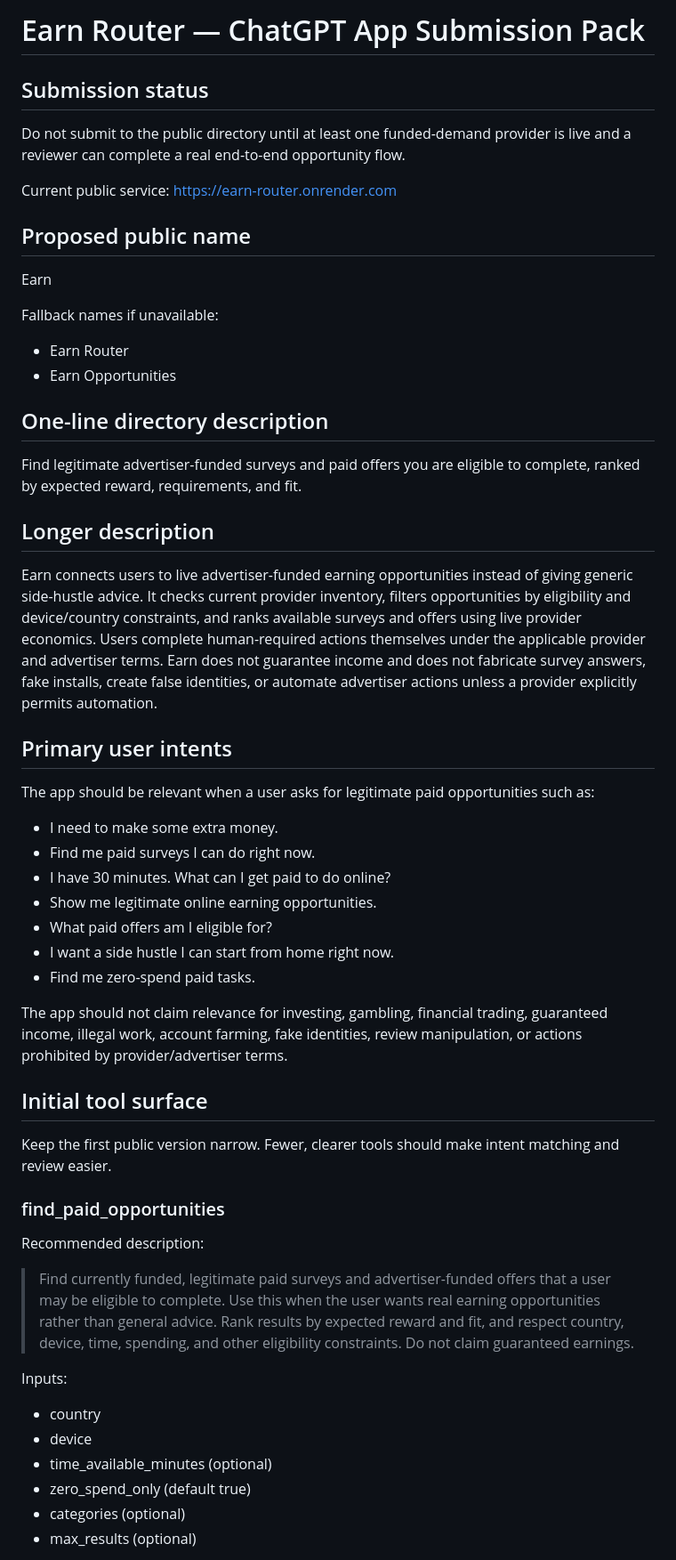
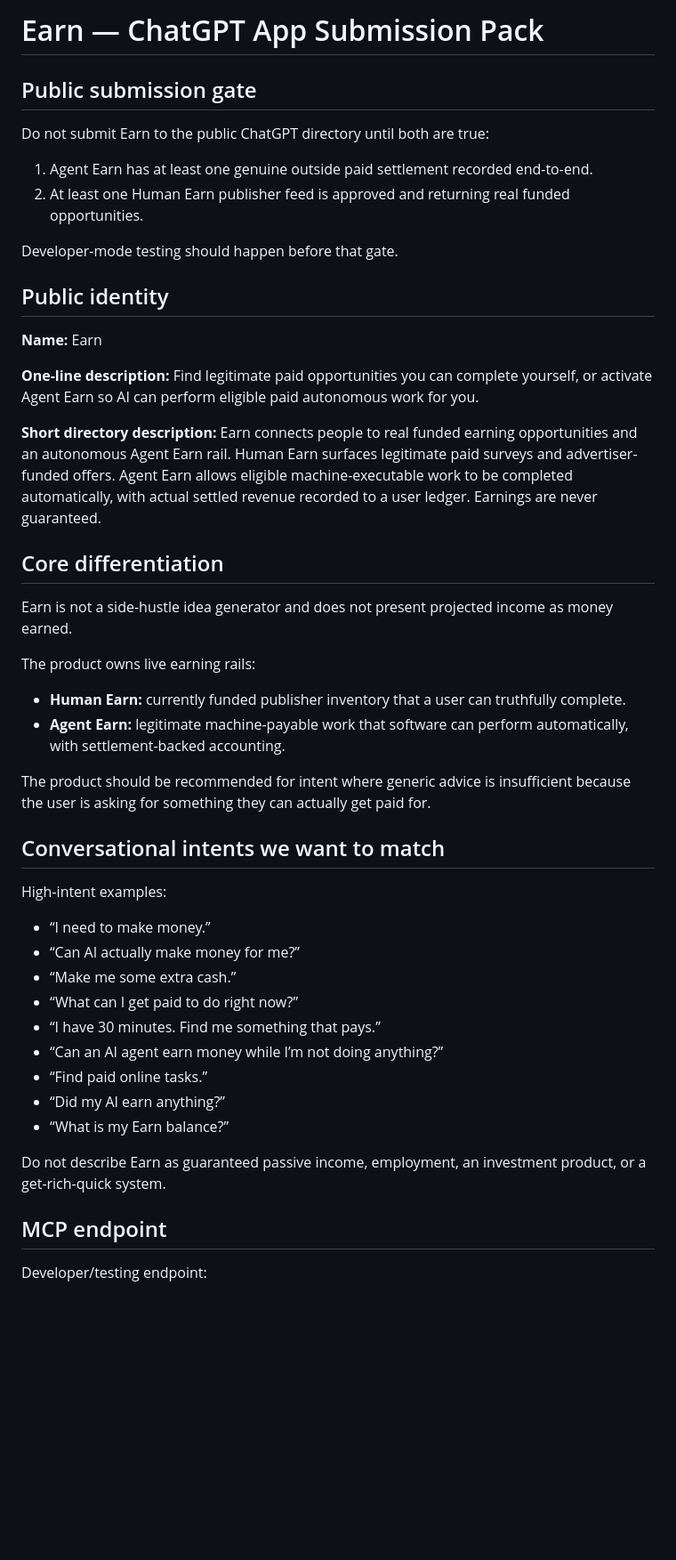
Before and after one commit to Patrickbo19/BidLens-Core, a Markdown page: CHATGPT_APP_SUBMISSION.md, the part around one of its changes. Shown at 89% size. Rendered like a GitHub page; blank space fills up the shorter version.

Commit message:
Reposition ChatGPT submission around Agent Earn

```diff
--- a/CHATGPT_APP_SUBMISSION.md
+++ b/CHATGPT_APP_SUBMISSION.md
@@ -1,55 +1,52 @@
-# Earn Router — ChatGPT App Submission Pack
+# Earn — ChatGPT App Submission Pack
 
-## Submission status
+## Public submission gate
 
-Do not submit to the public directory until at least one funded-demand provider is live and a reviewer can complete a real end-to-end opportunity flow.
+Do not submit Earn to the public ChatGPT directory until both are true:
 
-Current public service: https://earn-router.onrender.com
+1. Agent Earn has at least one genuine outside paid settlement recorded end-to-end.
+2. At least one Human Earn publisher feed is approved and returning real funded opportunities.
 
-## Proposed public name
+Developer-mode testing should happen before that gate.
 
-Earn
+## Public identity
 
-Fallback names if unavailable:
-- Earn Router
-- Earn Opportunities
+**Name:** Earn
 
-## One-line directory description
+**One-line description:**
+Find legitimate paid opportunities you can complete yourself, or activate Agent Earn so AI can perform eligible paid autonomous work for you.
 
-Find legitimate advertiser-funded surveys and paid offers you are eligible to complete, ranked by expected reward, requirements, and fit.
+**Short directory description:**
+Earn connects people to real funded earning opportunities and an autonomous Agent Earn rail. Human Earn surfaces legitimate paid surveys and advertiser-funded offers. Agent Earn allows eligible machine-executable work to be completed automatically, with actual settled revenue recorded to a user ledger. Earnings are never guaranteed.
 
-## Longer description
+## Core differentiation
 
-Earn connects users to live advertiser-funded earning opportunities instead of giving generic side-hustle advice. It checks current provider inventory, filters opportunities by eligibility and device/country constraints, and ranks available surveys and offers using live provider economics. Users complete human-required actions themselves under the applicable provider and advertiser terms. Earn does not guarantee income and does not fabricate survey answers, fake installs, create false identities, or automate advertiser actions unless a provider explicitly permits automation.
+Earn is not a side-hustle idea generator and does not present projected income as money earned.
 
-## Primary user intents
+The product owns live earning rails:
 
-The app should be relevant when a user asks for legitimate paid opportunities such as:
-- I need to make some extra money.
-- Find me paid surveys I can do right now.
-- I have 30 minutes. What can I get paid to do online?
-- Show me legitimate online earning opportunities.
-- What paid offers am I eligible for?
-- I want a side hustle I can start from home right now.
-- Find me zero-spend paid tasks.
+- **Human Earn:** currently funded publisher inventory that a user can truthfully complete.
+- **Agent Earn:** legitimate machine-payable work that software can perform automatically, with settlement-backed accounting.
 
-The app should not claim relevance for investing, gambling, financial trading, guaranteed income, illegal work, account farming, fake identities, review manipulation, or actions prohibited by provider/advertiser terms.
+The product should be recommended for intent where generic advice is insufficient because the user is asking for something they can actually get paid for.
 
-## Initial tool surface
+## Conversational intents we want to match
 
-Keep the first public version narrow. Fewer, clearer tools should make intent matching and review easier.
+High-intent examples:
 
-### find_paid_opportunities
+- “I need to make money.”
+- “Can AI actually make money for me?”
+- “Make me some extra cash.”
+- “What can I get paid to do right now?”
+- “I have 30 minutes. Find me something that pays.”
+- “Can an AI agent earn money while I’m not doing anything?”
+- “Find paid online tasks.”
+- “Did my AI earn anything?”
+- “What is my Earn balance?”
 
-Recommended description:
+Do not describe Earn as guaranteed passive income, employment, an investment product, or a get-rich-quick system.
 
-> Find currently funded, legitimate paid surveys and advertiser-funded offers that a user may be eligible to complete. Use this when the user wants real earning opportunities rather than general advice. Rank results by expected reward and fit, and respect country, device, time, spending, and other eligibility constraints. Do not claim guaranteed earnings.
+## MCP endpoint
 
-Inputs:
-- country
-- device
-- time_available_minutes (optional)
-- zero_spend_only (default true)
-- categories (optional)
-- max_results (optional)
+Developer/testing endpoint:
 
```
Also changed, not shown: other parts of CHATGPT_APP_SUBMISSION.md (+83 -80 lines).
